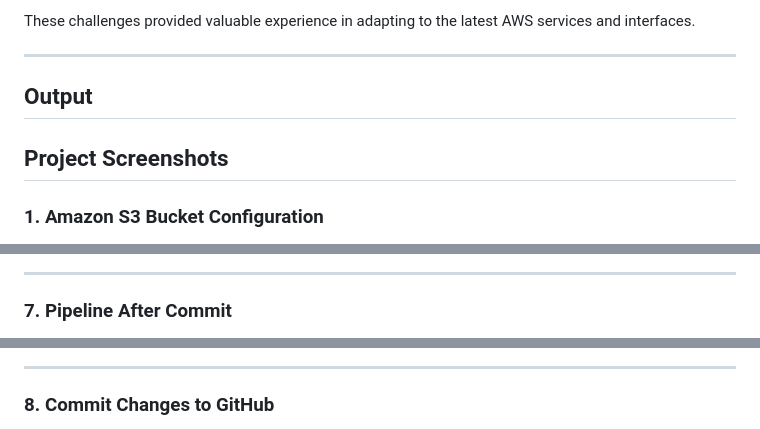
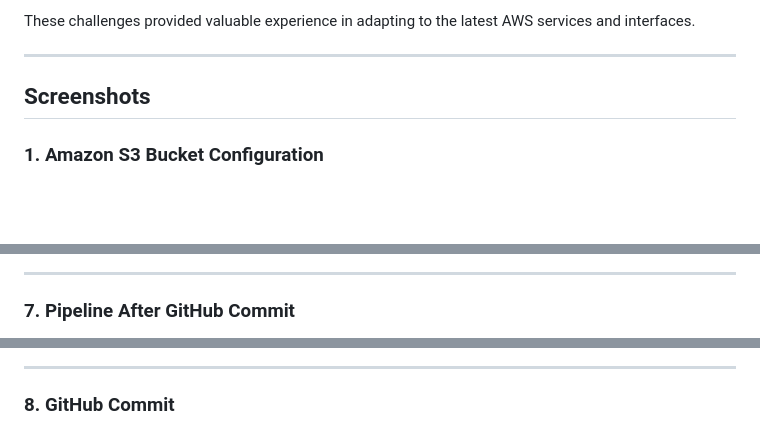
Before and after one commit to AsmitaChorge/Medicare, a Markdown page: README.md, 3 parts joined by grey strips. Rendered like a GitHub page; blank space fills up the shorter version.

```diff
--- a/README.md
+++ b/README.md
@@ -148,9 +148,7 @@ These challenges provided valuable experience in adapting to the latest AWS serv
 
 ---
 
-## Output
-
-## Project Screenshots
+## Screenshots
 
 ### 1. Amazon S3 Bucket Configuration
 
@@ -200,5 +186,5 @@ These challenges provided valuable experience in adapting to the latest AWS serv
 
 ---
 
-### 7. Pipeline After Commit
+### 7. Pipeline After GitHub Commit
 
@@ -208,5 +192,5 @@ These challenges provided valuable experience in adapting to the latest AWS serv
 
 ---
 
-### 8. Commit Changes to GitHub
+### 8. GitHub Commit
 
```
Also changed, not shown: other parts of README.md (+10 -27 lines).
